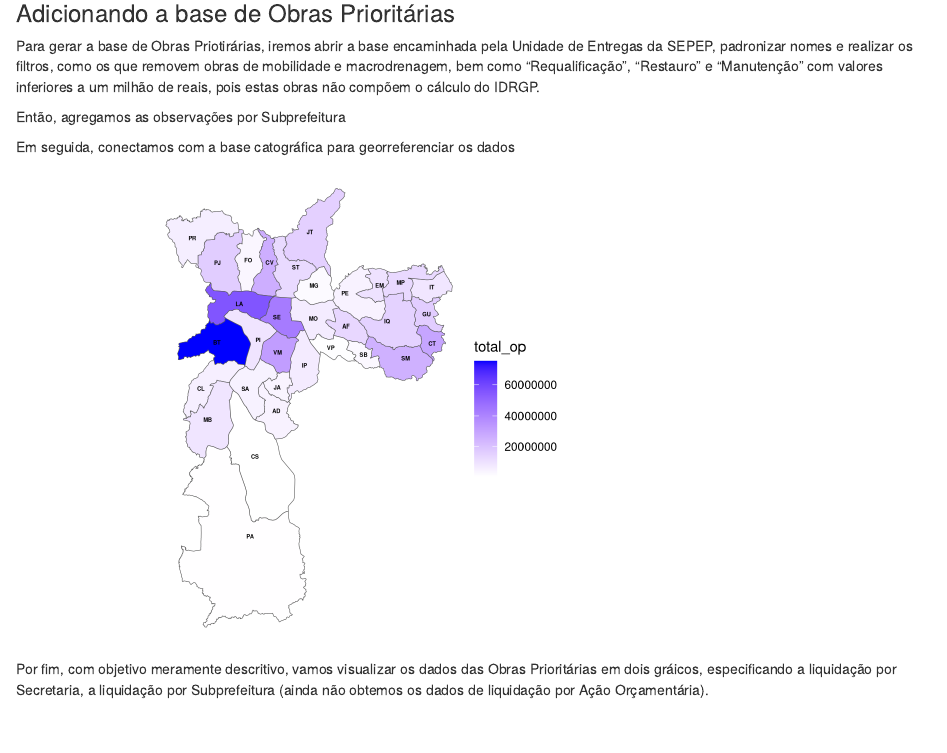
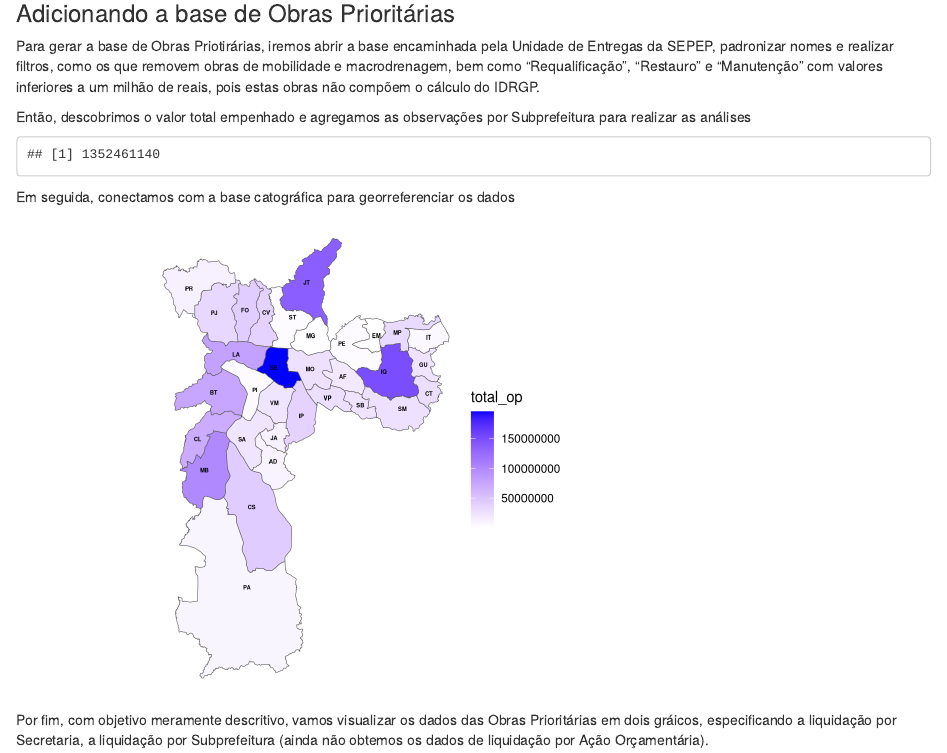
Before and after one commit to sepep-pmsp/IDRGP-2023, an R Markdown document (IDRGP_2023_main_md.Rmd): the page in a window 1100 px wide, from 1520 px down. Rendered offline with R 4.5, knitr and Pandoc, with nearby package versions.

Commit message:
Substituição da base e Atualização

````diff
--- a/IDRGP_2023_main_md.Rmd
+++ b/IDRGP_2023_main_md.Rmd
@@ -132,6 +132,6 @@ subprefeitura %>%
 
 ### Adicionando a base de Obras Prioritárias
 
-Para gerar a base de Obras Priotirárias, iremos abrir a base encaminhada pela Unidade de Entregas da SEPEP, padronizar nomes e realizar os filtros, como os que removem obras de mobilidade e macrodrenagem, bem como “Requalificação”, “Restauro” e “Manutenção” com valores inferiores a um milhão de reais, pois estas obras não compõem  o cálculo do IDRGP.
+Para gerar a base de Obras Priotirárias, iremos abrir a base encaminhada pela Unidade de Entregas da SEPEP, padronizar nomes e realizar filtros, como os que removem obras de mobilidade e macrodrenagem, bem como “Requalificação”, “Restauro” e “Manutenção” com valores inferiores a um milhão de reais, pois estas obras não compõem  o cálculo do IDRGP.
 
 ```{r Limpando a base de obras prioritárias, message=FALSE, warning=FALSE, include=FALSE}
@@ -139,5 +139,6 @@ op <- read_xlsx("dados_entregas_prioritarias_v_original.xlsx")
 op <- op %>%
   filter(`Meta PdM`== "Não", valor_liquidado_total>0)
+
 op <- op %>%
   mutate(analise = ifelse(`Tipo de obra/intervenção`== "Requalificação", "analisar", NA ),
          analise = ifelse(`Tipo de obra/intervenção`== "Restauro", "analisar", analise),
@@ -154,10 +155,19 @@ op <- op %>%
 op <- op %>%
   filter(decisão1=="manter" & decisão2=="manter" & decisão3== "manter" & decisão4=="manter")
 
+op<- op %>%
+  mutate(macrod1 = str_detect(`Obra/Intervenção`, "Córrego", FALSE))
+op<- op %>%
+  mutate(macrod2 = str_detect(`Obra/Intervenção`, "Piscinão", F))
+op<- op %>%
+  mutate(macrod3 = str_detect(`Obra/Intervenção`, "Reservatório", F))
+op<- op %>%
+  mutate(macrod4 = str_detect(`Obra/Intervenção`, "Canalização", F))
+op <- op %>%
+  filter(macrod1==F & macrod2== F & macrod3== F & macrod4== F)
+
 op <- op %>%
   mutate(Subprefeitura = ifelse(Subprefeitura == "Aricanduva/Carrão/Formosa", "Aricanduva/Formosa/Carrão", Subprefeitura))
-op <- op %>%
-  mutate(Subprefeitura = ifelse(Subprefeitura == "Casa verde/cachoeirinha", "Casa Verde/Cachoeirinha", Subprefeitura))
 op <- op %>%
   filter(Secretaria != "SMT") %>%
   mutate(DOTACAO = NA) %>%
@@ -173,7 +183,7 @@ op<- op %>%
     Subprefeitura %in% "Cidade Ademar" ~ "Subprefeitura Cidade Ademar",
     Subprefeitura %in% "Cidade Tiradentes" ~ "Subprefeitura Cidade Tiradentes",
     Subprefeitura %in% "Ermelino Matarazzo" ~ "Subprefeitura Ermelino Matarazzo",
-    Subprefeitura %in% "Freguesia/Brasilândia" ~ "Subprefeitura Freguesia/Brasilândia",
+    Subprefeitura %in% "Freguesia do Ó/Brasilândia" ~ "Subprefeitura Freguesia/Brasilândia",
     Subprefeitura %in% "Guaianases" ~ "Subprefeitura de Guaianases",
     Subprefeitura %in% "Ipiranga" ~ "Subprefeitura Ipiranga",
     Subprefeitura %in% "Itaim Paulista" ~ "Subprefeitura Itaim Paulista",
@@ -202,10 +212,10 @@ op<- op %>%
 ```
 
 
-Então, agregamos as observações por Subprefeitura
+Então, descobrimos o valor total empenhado e agregamos as observações por Subprefeitura para realizar as análises
 
 
-```{r Obras Prioritárias por Subprefeitura, include=FALSE}
+```{r Obras Prioritárias por Subprefeitura, echo=FALSE}
 
 sum(op$valor_liquidado_total)
 obras_prioritarias <- op %>%
@@ -222,7 +232,7 @@ obras_prioritarias<- obras_prioritarias %>%
     Subprefeitura %in% "Cidade Ademar" ~ "Subprefeitura Cidade Ademar",
     Subprefeitura %in% "Cidade Tiradentes" ~ "Subprefeitura Cidade Tiradentes",
     Subprefeitura %in% "Ermelino Matarazzo" ~ "Subprefeitura Ermelino Matarazzo",
-    Subprefeitura %in% "Freguesia/Brasilândia" ~ "Subprefeitura Freguesia/Brasilândia",
+    Subprefeitura %in% "Freguesia do Ó/Brasilândia" ~ "Subprefeitura Freguesia/Brasilândia",
     Subprefeitura %in% "Guaianases" ~ "Subprefeitura de Guaianases",
     Subprefeitura %in% "Ipiranga" ~ "Subprefeitura Ipiranga",
     Subprefeitura %in% "Itaim Paulista" ~ "Subprefeitura Itaim Paulista",
````
Also changed, not shown: base_monitoramento_obras.xlsx (added), dados_entregas_prioritarias_v_original.xlsx (deleted), IDRGP_2023_main_md.Rmd (2 more changed lines).
